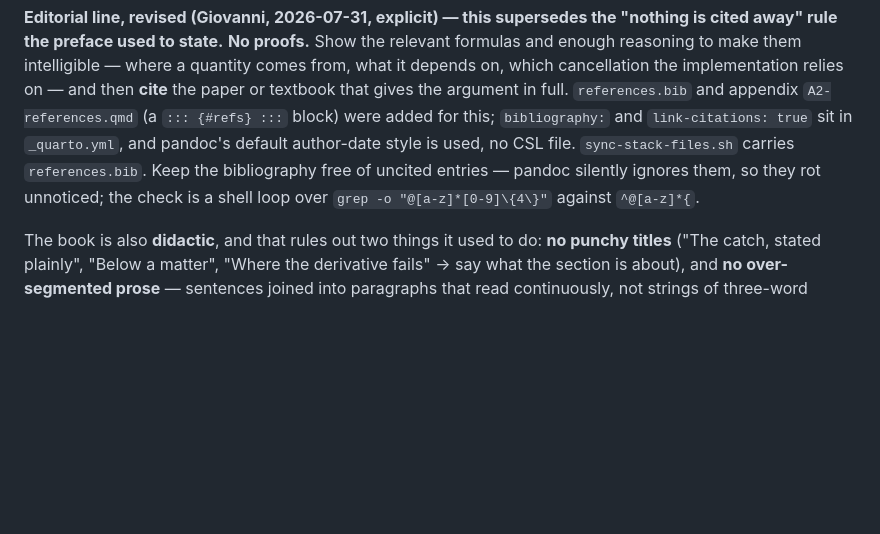
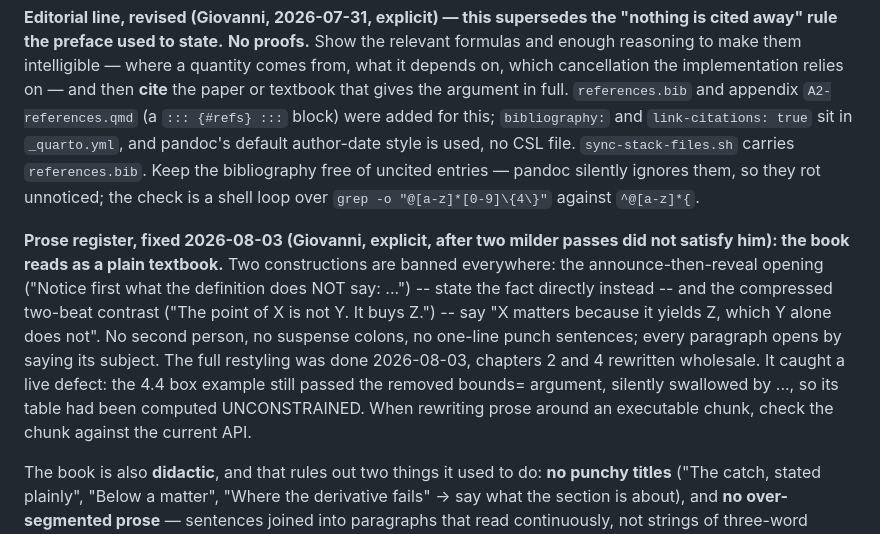
Before and after one commit to statmodels7/statmodels7.github.io, a Markdown page: stack/CLAUDE.md, the part around the change. Rendered like a GitHub page; blank space fills up the shorter version.

Commit message:
Record the prose register rule in the orientation file

```diff
--- a/stack/CLAUDE.md
+++ b/stack/CLAUDE.md
@@ -1116,6 +1116,19 @@ block) were added for this; `bibliography:` and `link-citations: true` sit in
 uncited entries — pandoc silently ignores them, so they rot unnoticed; the check
 is a shell loop over `grep -o "@[a-z]*[0-9]\{4\}"` against `^@[a-z]*{`.
 
+**Prose register, fixed 2026-08-03 (Giovanni, explicit, after two milder passes
+did not satisfy him): the book reads as a plain textbook.** Two constructions
+are banned everywhere: the announce-then-reveal opening ("Notice first what the
+definition does NOT say: ...") -- state the fact directly instead -- and the
+compressed two-beat contrast ("The point of X is not Y. It buys Z.") -- say
+"X matters because it yields Z, which Y alone does not". No second person, no
+suspense colons, no one-line punch sentences; every paragraph opens by saying
+its subject. The full restyling was done 2026-08-03, chapters 2 and 4 rewritten
+wholesale. It caught a live defect: the 4.4 box example still passed the removed
+bounds= argument, silently swallowed by ..., so its table had been computed
+UNCONSTRAINED. When rewriting prose around an executable chunk, check the chunk
+against the current API.
+
 The book is also **didactic**, and that rules out two things it used to do:
 **no punchy titles** ("The catch, stated plainly", "Below a matter", "Where the
 derivative fails" → say what the section is about), and **no over-segmented
```
